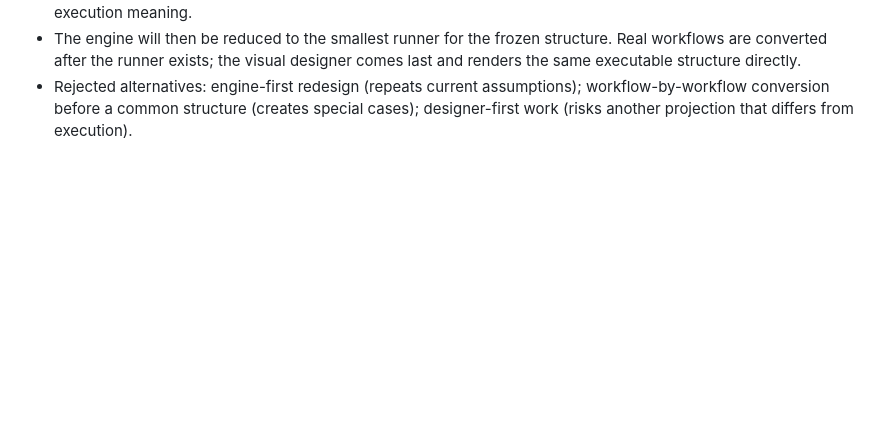
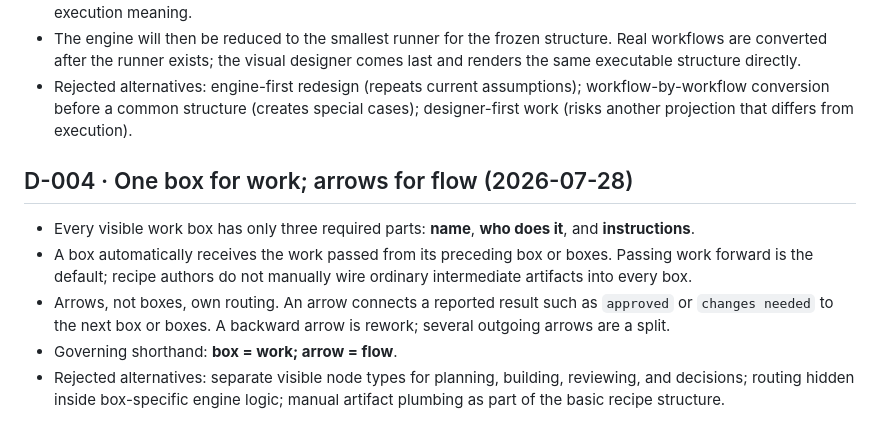
Before and after one commit to abhibansal-sg/shipfactory, a Markdown page: docs/DECISIONS.md, the part around the change. GitHub-like rendering; blank space fills up the shorter version.

Commit message:
docs: ratify box-and-arrow recipe grammar

```diff
--- a/docs/DECISIONS.md
+++ b/docs/DECISIONS.md
@@ -78,3 +78,18 @@ closed unless explicitly reopened. Reference these before proposing structure.
   workflow-by-workflow conversion before a common structure (creates special
   cases); designer-first work (risks another projection that differs from
   execution).
+
+## D-004 · One box for work; arrows for flow (2026-07-28)
+
+- Every visible work box has only three required parts: **name**, **who does
+  it**, and **instructions**.
+- A box automatically receives the work passed from its preceding box or
+  boxes. Passing work forward is the default; recipe authors do not manually
+  wire ordinary intermediate artifacts into every box.
+- Arrows, not boxes, own routing. An arrow connects a reported result such as
+  `approved` or `changes needed` to the next box or boxes. A backward arrow is
+  rework; several outgoing arrows are a split.
+- Governing shorthand: **box = work; arrow = flow**.
+- Rejected alternatives: separate visible node types for planning, building,
+  reviewing, and decisions; routing hidden inside box-specific engine logic;
+  manual artifact plumbing as part of the basic recipe structure.
```
